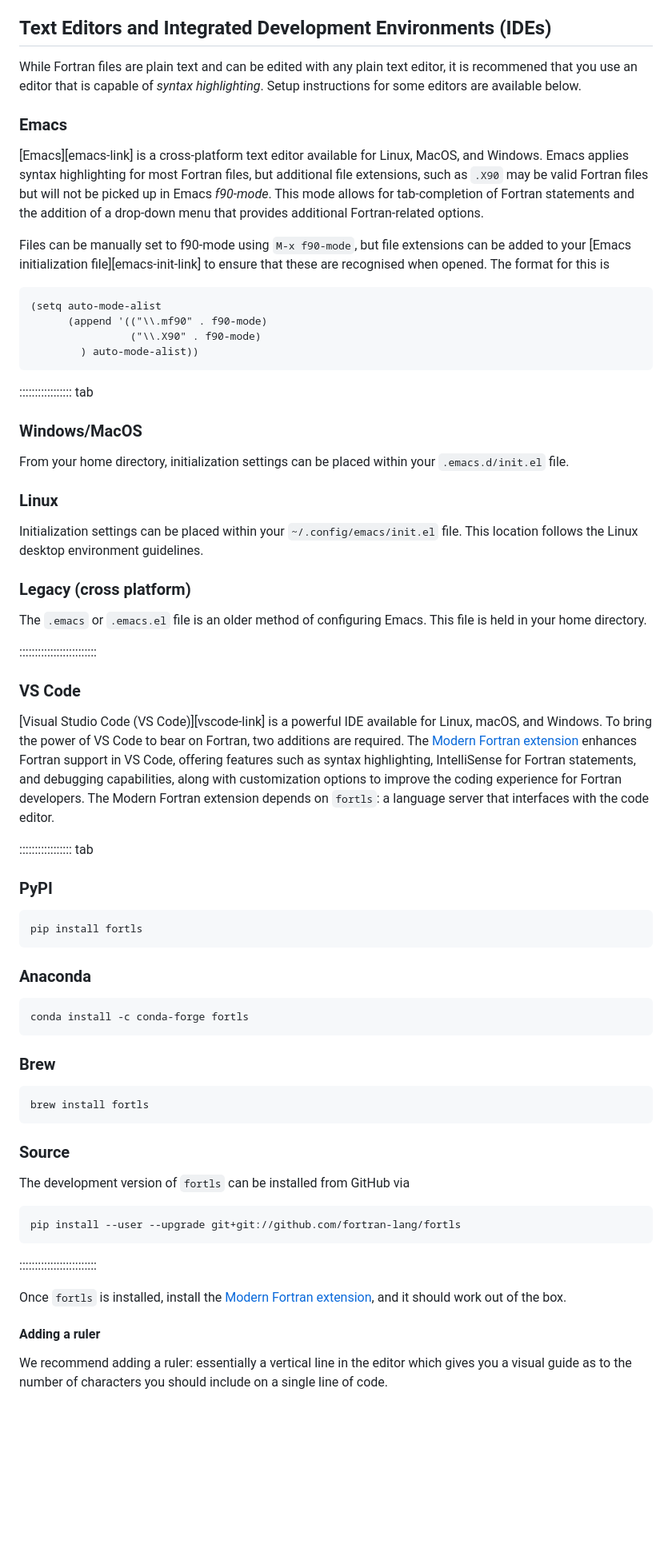
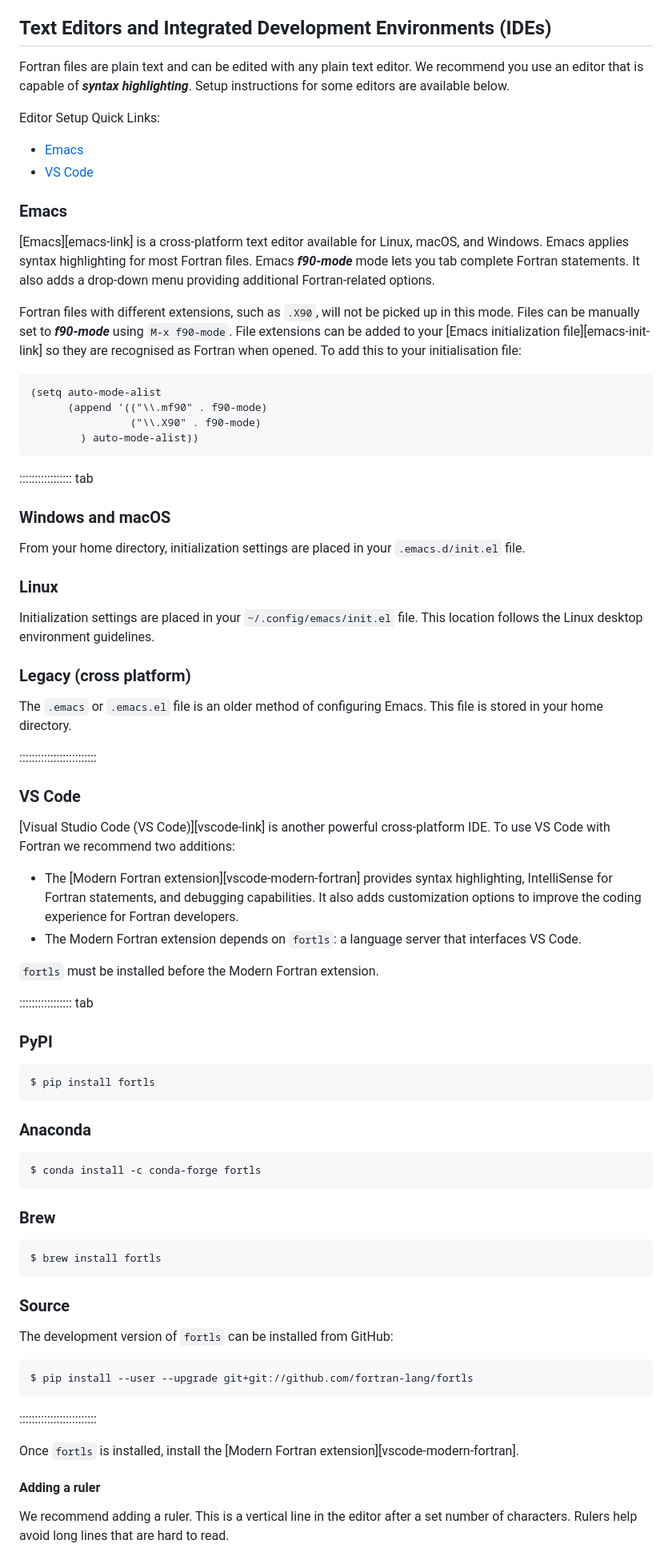
Before and after one commit to carpentries-incubator/intro-to-modern-fortran, a Markdown page: learners/setup.md, the part around one of its changes. Shown at 80% size. GitHub-like rendering; blank space fills up the shorter version.

Commit message:
#41 Simplifies the language in the Text Editor and IDE Setup Section
* Simplifies the language slightly and ensures the reading flows in a similar voice

* Fixes vscode Fortran extension link and splits line

````diff
--- a/learners/setup.md
+++ b/learners/setup.md
@@ -44,72 +44,100 @@ If you are not taking this course on archer2 we recommend installing the [GFortr
 
 ## Text Editors and Integrated Development Environments (IDEs)
 
-While Fortran files are plain text and can be edited with any plain text editor, it is recommened that you use an editor that is capable of _syntax highlighting_. Setup instructions for some editors are available below.
+Fortran files are plain text and can be edited with any plain text editor.
+We recommend you use an editor that is capable of ***syntax highlighting***.
+Setup instructions for some editors are available below.
+
+Editor Setup Quick Links:
+
+- [Emacs](#emacs)
+- [VS Code](#vs-code)
 
 ### Emacs
 
-[Emacs][emacs-link] is a cross-platform text editor available for Linux, MacOS, and Windows. Emacs applies syntax highlighting for most Fortran files, but additional file extensions, such as `.X90`  may be valid Fortran files but will not be picked up in Emacs _f90-mode_. This mode allows for tab-completion of Fortran statements and the addition of a drop-down menu that provides additional Fortran-related options.
+[Emacs][emacs-link] is a cross-platform text editor available for Linux, macOS, and Windows.
+Emacs applies syntax highlighting for most Fortran files.
+Emacs ***f90-mode*** mode lets you tab complete Fortran statements.
+It also adds a drop-down menu providing additional Fortran-related options.
 
-Files can be manually set to f90-mode using `M-x f90-mode`, but file extensions can be added to your [Emacs initialization file][emacs-init-link] to ensure that these are recognised when opened. The format for this is
+Fortran files with different extensions, such as `.X90`, will not be picked up in this mode.
+Files can be manually set to ***f90-mode*** using `M-x f90-mode`.
+File extensions can be added to your [Emacs initialization file][emacs-init-link]
+so they are recognised as Fortran when opened.
+To add this to your initialisation file:
+
 ```lisp
 (setq auto-mode-alist
       (append '(("\\.mf90" . f90-mode)
                 ("\\.X90" . f90-mode)
         ) auto-mode-alist))
 ```
+
 ::::::::::::::::: tab
 
-### Windows/MacOS
+### Windows and macOS
 
-From your home directory, initialization settings can be placed within your `.emacs.d/init.el` file.
+From your home directory, initialization settings are placed in your `.emacs.d/init.el` file.
 
 ### Linux
 
-Initialization settings can be placed within your `~/.config/emacs/init.el` file. This location follows the Linux desktop environment guidelines.
+Initialization settings are placed in your `~/.config/emacs/init.el` file.
+This location follows the Linux desktop environment guidelines.
 
 ### Legacy (cross platform)
 
-The `.emacs` or `.emacs.el` file is an older method of configuring Emacs. This file is held in your home directory.
+The `.emacs` or `.emacs.el` file is an older method of configuring Emacs.
+This file is stored in your home directory.
 
 :::::::::::::::::::::::::
 
 ### VS Code
 
-[Visual Studio Code (VS Code)][vscode-link] is a powerful IDE available for Linux, macOS, and Windows. To bring the power of VS Code to bear on Fortran, two additions are required. The [Modern Fortran extension](vscode-modern-fortran) enhances Fortran support in VS Code, offering features such as syntax highlighting, IntelliSense for Fortran statements, and debugging capabilities, along with customization options to improve the coding experience for Fortran developers. The Modern Fortran extension depends on `fortls`: a language server that interfaces with the code editor.
+[Visual Studio Code (VS Code)][vscode-link] is another powerful cross-platform IDE.
+To use VS Code with Fortran we recommend two additions:
+
+- The [Modern Fortran extension][vscode-modern-fortran] provides syntax highlighting,
+  IntelliSense for Fortran statements, and debugging capabilities.
+  It also adds customization options to improve the coding experience for Fortran developers.
+- The Modern Fortran extension depends on `fortls`: a language server that interfaces VS Code.
+
+`fortls` must be installed before the Modern Fortran extension.
 
 ::::::::::::::::: tab
 
 ### PyPI
 
 ```bash
-pip install fortls
+$ pip install fortls
 ```
 
 ### Anaconda
 
 ```bash
-conda install -c conda-forge fortls
+$ conda install -c conda-forge fortls
 ```
 
 ### Brew
 
 ```bash
-brew install fortls
+$ brew install fortls
 ```
 
 ### Source
 
-The development version of `fortls` can be installed from GitHub via
+The development version of `fortls` can be installed from GitHub:
 
 ```bash
-pip install --user --upgrade git+git://github.com/fortran-lang/fortls
+$ pip install --user --upgrade git+git://github.com/fortran-lang/fortls
 ```
 
 :::::::::::::::::::::::::
 
-Once `fortls` is installed, install the [Modern Fortran extension](vscode-modern-fortran), and it should work out of the box.
+Once `fortls` is installed, install the [Modern Fortran extension][vscode-modern-fortran].
 
 #### Adding a ruler
 
-We recommend adding a ruler: essentially a vertical line in the editor which gives you a visual guide as to the number of characters you should include on a single line of code.
+We recommend adding a ruler.
+This is a vertical line in the editor after a set number of characters.
+Rulers help avoid long lines that are hard to read.
 
````
Also changed, not shown: other parts of learners/setup.md (+5 -4 lines).
